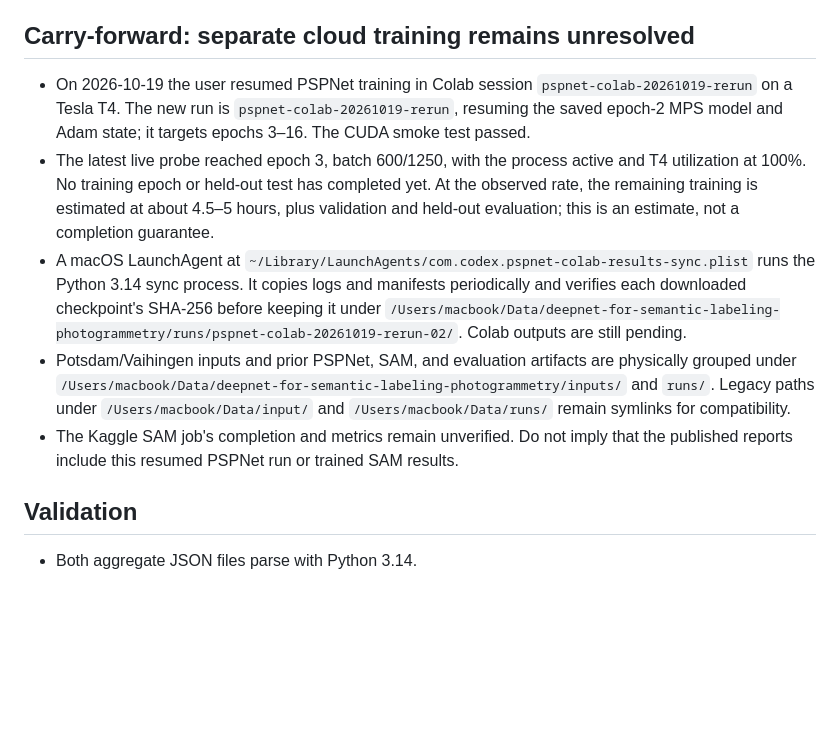
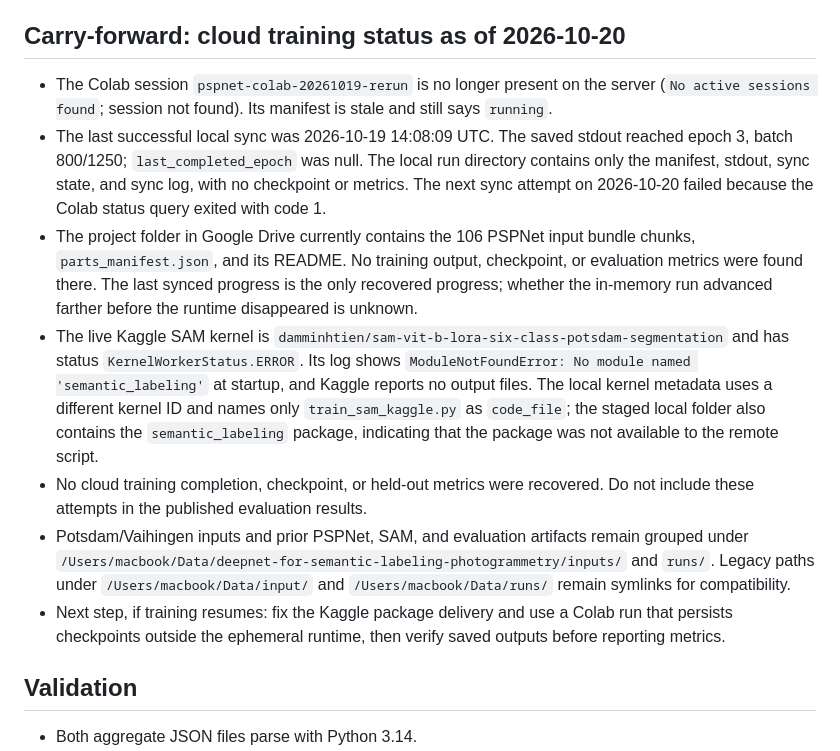
Before and after one commit to damminhtien/deepnet-for-semantic-labeling-photogrammetry, a Markdown page: .agent/STATE.md, the part around the change. Drawn GitHub-style; blank space fills up the shorter version.

Commit message:
docs: refresh cloud training status

```diff
--- a/.agent/STATE.md
+++ b/.agent/STATE.md
@@ -24,13 +24,15 @@ Document verified segmentation evaluations and research, then push the resulting
 - Tile2Net is the strongest direct sidewalk candidate found. Its 2023 paper metrics describe that paper's model and evaluation, not the current beta repository release.
 - The SAM ViT-B LoRA implementation and private cloud run were prepared, but no completed training or held-out metrics were verified in the state available for this report.
 
-## Carry-forward: separate cloud training remains unresolved
+## Carry-forward: cloud training status as of 2026-10-20
 
-- On 2026-10-19 the user resumed PSPNet training in Colab session `pspnet-colab-20261019-rerun` on a Tesla T4. The new run is `pspnet-colab-20261019-rerun`, resuming the saved epoch-2 MPS model and Adam state; it targets epochs 3–16. The CUDA smoke test passed.
-- The latest live probe reached epoch 3, batch 600/1250, with the process active and T4 utilization at 100%. No training epoch or held-out test has completed yet. At the observed rate, the remaining training is estimated at about 4.5–5 hours, plus validation and held-out evaluation; this is an estimate, not a completion guarantee.
-- A macOS LaunchAgent at `~/Library/LaunchAgents/com.codex.pspnet-colab-results-sync.plist` runs the Python 3.14 sync process. It copies logs and manifests periodically and verifies each downloaded checkpoint's SHA-256 before keeping it under `/Users/macbook/Data/deepnet-for-semantic-labeling-photogrammetry/runs/pspnet-colab-20261019-rerun-02/`. Colab outputs are still pending.
-- Potsdam/Vaihingen inputs and prior PSPNet, SAM, and evaluation artifacts are physically grouped under `/Users/macbook/Data/deepnet-for-semantic-labeling-photogrammetry/inputs/` and `runs/`. Legacy paths under `/Users/macbook/Data/input/` and `/Users/macbook/Data/runs/` remain symlinks for compatibility.
-- The Kaggle SAM job's completion and metrics remain unverified. Do not imply that the published reports include this resumed PSPNet run or trained SAM results.
+- The Colab session `pspnet-colab-20261019-rerun` is no longer present on the server (`No active sessions found`; session not found). Its manifest is stale and still says `running`.
+- The last successful local sync was 2026-10-19 14:08:09 UTC. The saved stdout reached epoch 3, batch 800/1250; `last_completed_epoch` was null. The local run directory contains only the manifest, stdout, sync state, and sync log, with no checkpoint or metrics. The next sync attempt on 2026-10-20 failed because the Colab status query exited with code 1.
+- The project folder in Google Drive currently contains the 106 PSPNet input bundle chunks, `parts_manifest.json`, and its README. No training output, checkpoint, or evaluation metrics were found there. The last synced progress is the only recovered progress; whether the in-memory run advanced farther before the runtime disappeared is unknown.
+- The live Kaggle SAM kernel is `damminhtien/sam-vit-b-lora-six-class-potsdam-segmentation` and has status `KernelWorkerStatus.ERROR`. Its log shows `ModuleNotFoundError: No module named 'semantic_labeling'` at startup, and Kaggle reports no output files. The local kernel metadata uses a different kernel ID and names only `train_sam_kaggle.py` as `code_file`; the staged local folder also contains the `semantic_labeling` package, indicating that the package was not available to the remote script.
+- No cloud training completion, checkpoint, or held-out metrics were recovered. Do not include these attempts in the published evaluation results.
+- Potsdam/Vaihingen inputs and prior PSPNet, SAM, and evaluation artifacts remain grouped under `/Users/macbook/Data/deepnet-for-semantic-labeling-photogrammetry/inputs/` and `runs/`. Legacy paths under `/Users/macbook/Data/input/` and `/Users/macbook/Data/runs/` remain symlinks for compatibility.
+- Next step, if training resumes: fix the Kaggle package delivery and use a Colab run that persists checkpoints outside the ephemeral runtime, then verify saved outputs before reporting metrics.
 
 ## Validation
 
```
